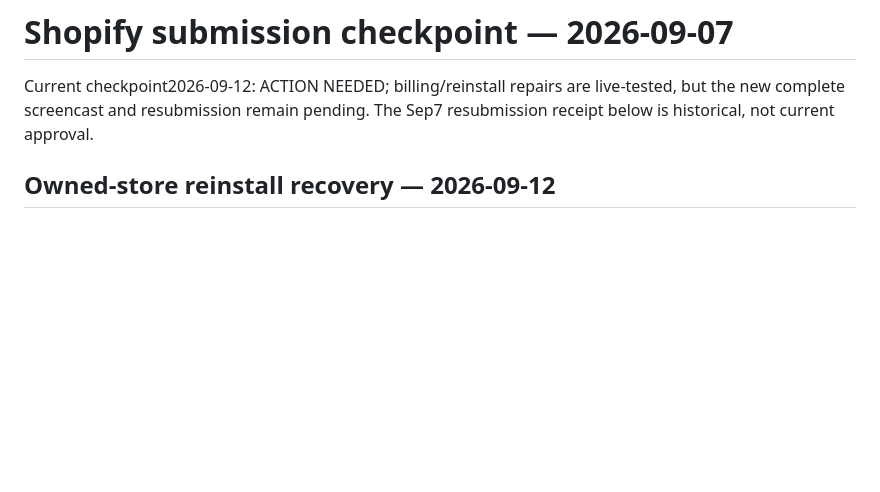
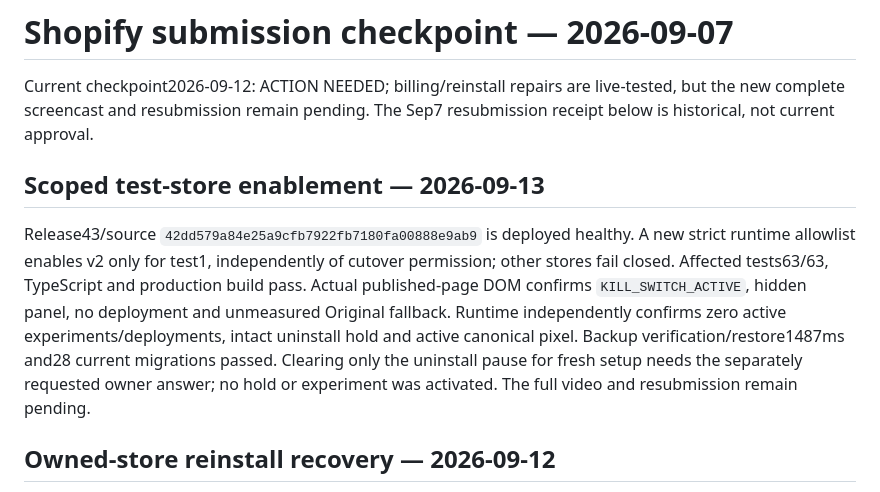
Before and after one commit to flapp-ai/pagnetic, a Markdown page: docs/67-shopify-submission-checkpoint.md, the part around the change. Rendered like a GitHub page; blank space fills up the shorter version.

```diff
--- a/docs/67-shopify-submission-checkpoint.md
+++ b/docs/67-shopify-submission-checkpoint.md
@@ -1,6 +1,10 @@
 # Shopify submission checkpoint — 2026-09-07
 
 Current checkpoint2026-09-12: ACTION NEEDED; billing/reinstall repairs are live-tested, but the new complete screencast and resubmission remain pending. The Sep7 resubmission receipt below is historical, not current approval.
+
+## Scoped test-store enablement — 2026-09-13
+
+Release43/source `42dd579a84e25a9cfb7922fb7180fa00888e9ab9` is deployed healthy. A new strict runtime allowlist enables v2 only for test1, independently of cutover permission; other stores fail closed. Affected tests63/63, TypeScript and production build pass. Actual published-page DOM confirms `KILL_SWITCH_ACTIVE`, hidden panel, no deployment and unmeasured Original fallback. Runtime independently confirms zero active experiments/deployments, intact uninstall hold and active canonical pixel. Backup verification/restore1487ms and28 current migrations passed. Clearing only the uninstall pause for fresh setup needs the separately requested owner answer; no hold or experiment was activated. The full video and resubmission remain pending.
 
 ## Owned-store reinstall recovery — 2026-09-12
 
```
Also changed, not shown: docs/69-shopify-billing-demo-remediation.md (+8 -0 lines).
